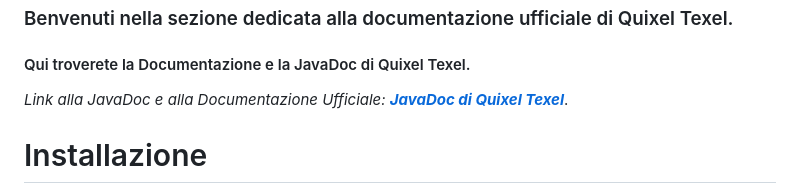
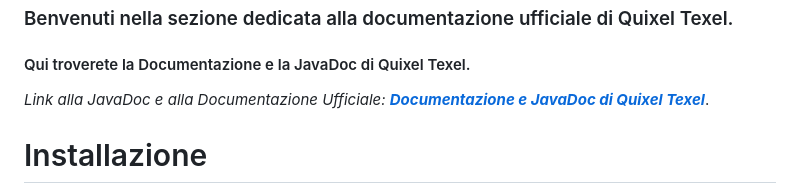
Before and after one commit to Giovannicar201/Quixel_Texel, a Markdown page: README.md, the part around the change. Rendered like a GitHub page.

```diff
--- a/README.md
+++ b/README.md
@@ -19,7 +19,7 @@ Quixel Texel intende migliorare il flusso di lavoro dello sviluppo indie attrave
 ### Benvenuti nella sezione dedicata alla documentazione ufficiale di Quixel Texel.
 #### Qui troverete la Documentazione e la JavaDoc di Quixel Texel.
 
-*Link alla JavaDoc e alla Documentazione Ufficiale:* <a href="https://giovannicar201.github.io/Quixel_Texel/">***JavaDoc di Quixel Texel***</a>.
+*Link alla JavaDoc e alla Documentazione Ufficiale:* <a href="https://giovannicar201.github.io/Quixel_Texel/">***Documentazione e JavaDoc di Quixel Texel***</a>.
 
 # Installazione
 
```
